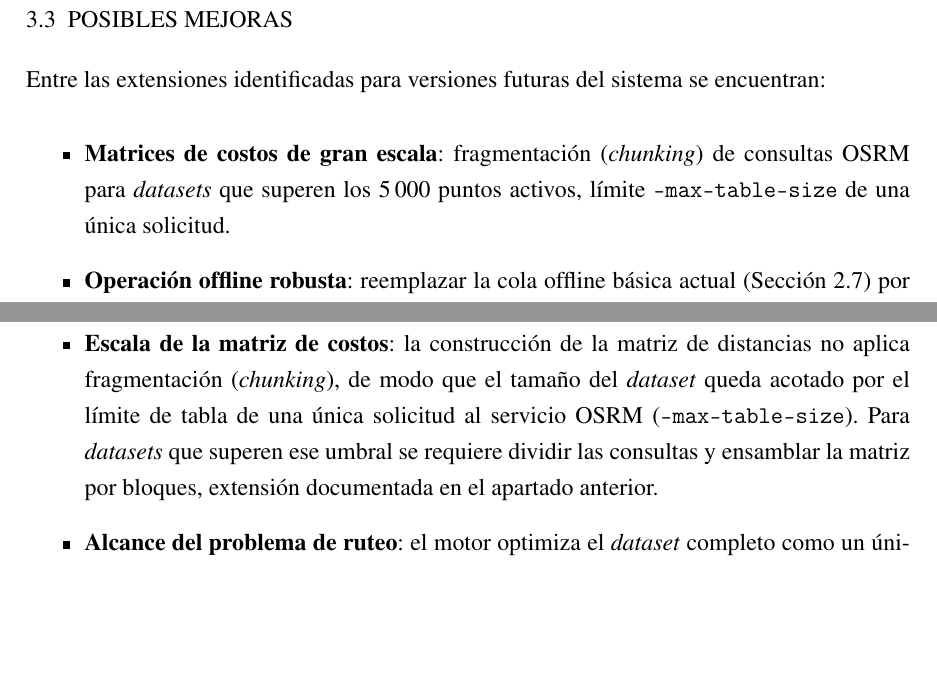
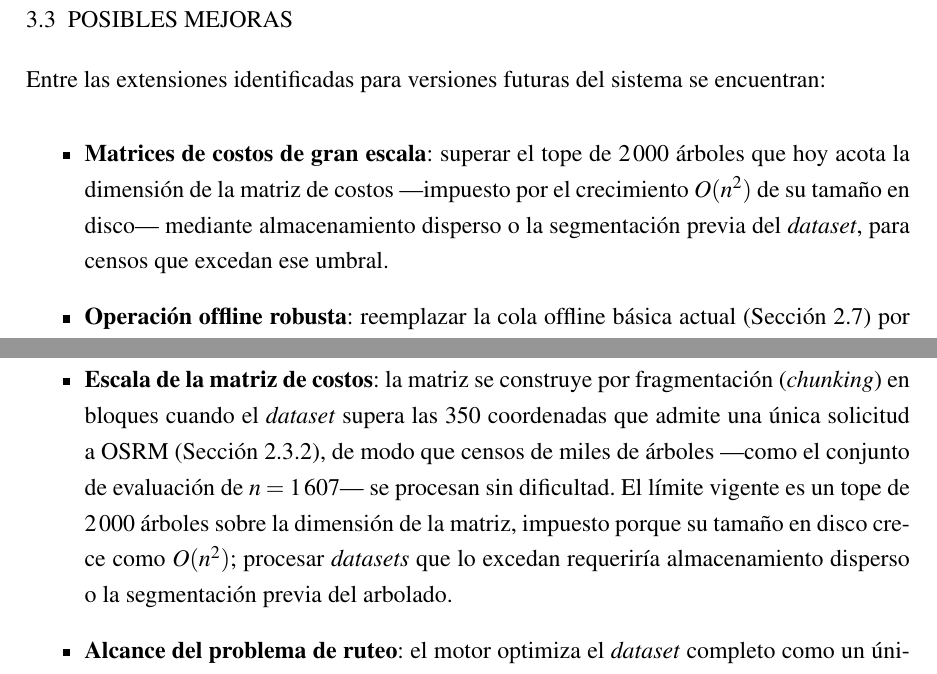
Before and after one commit to AlbertoZuiga/arbocensus, a LaTeX thesis (docs/thesis/main.tex, which reads docs/thesis/secciones/03-resultados.tex): two parts of pages 49 and 50 of 62, joined at a grey line, cut so that both start at the same text, the shorter picture padded with empty space. Compiled offline with pdfLaTeX.

Commit message:
docs(core): corregir que la matriz sí fragmenta consultas OSRM
La sección de limitaciones y la de mejoras afirmaban que la construcción
de la matriz no aplica fragmentación y que el dataset queda acotado por
el límite de una única solicitud OSRM. El código sí fragmenta en bloques
de 175 coordenadas cuando el dataset supera las 350 de una sola solicitud
(cost_matrix.py), y de hecho así se procesó el conjunto de n=1607. El
tope real vigente es la dimensión máxima de 2000 árboles, impuesta por el
crecimiento O(n^2) del tamaño en disco de la matriz. Se alinea el texto
con la Sección de construcción de la matriz de costos y con el código.

Co-Authored-By: Claude Opus 4.8 <noreply@anthropic.com>

```diff
--- a/docs/thesis/secciones/03-resultados.tex
+++ b/docs/thesis/secciones/03-resultados.tex
@@ -889,7 +889,7 @@ medible.
 Entre las extensiones identificadas para versiones futuras del sistema se encuentran:
 
 \begin{itemize}
-  \item \textbf{Matrices de costos de gran escala}: fragmentación (\textit{chunking}) de consultas OSRM para \textit{datasets} que superen los 5\,000 puntos activos, límite \texttt{--max-table-size} de una única solicitud.
+  \item \textbf{Matrices de costos de gran escala}: superar el tope de $2\,000$ árboles que hoy acota la dimensión de la matriz de costos ---impuesto por el crecimiento $O(n^2)$ de su tamaño en disco--- mediante almacenamiento disperso o la segmentación previa del \textit{dataset}, para censos que excedan ese umbral.
   \item \textbf{Operación offline robusta}: reemplazar la cola offline básica actual (Sección~\ref{sec:ui}) por un \textit{service worker} que gestione el almacenamiento de teselas y la sincronización diferida de forma confiable en condiciones de conectividad intermitente.
   \item \textbf{Importación de formatos adicionales}: soporte de GeoJSON como formato de entrada de \textit{datasets}, que actualmente se importan desde archivos CSV o JSON, o bien desde las fuentes legadas (Sección~\ref{sec:legacy}).
   \item \textbf{Pruebas de extremo a extremo}: automatización de los flujos completos de administrador y censador mediante Playwright.
@@ -908,13 +908,15 @@ iteración de Arbocensus.
   \texttt{HttpOnly}. El riesgo es aceptado para un sistema de intranet
   operado por personal interno.
 
-  \item \textbf{Escala de la matriz de costos}: la construcción de la matriz
-  de distancias no aplica fragmentación (\textit{chunking}), de modo que el
-  tamaño del \textit{dataset} queda acotado por el límite de tabla de una
-  única solicitud al servicio OSRM (\texttt{--max-table-size}). Para
-  \textit{datasets} que superen ese umbral se requiere dividir las consultas
-  y ensamblar la matriz por bloques, extensión documentada en el apartado
-  anterior.
+  \item \textbf{Escala de la matriz de costos}: la matriz se construye por
+  fragmentación (\textit{chunking}) en bloques cuando el \textit{dataset}
+  supera las $350$ coordenadas que admite una única solicitud a OSRM
+  (Sección~\ref{sec:matriz}), de modo que censos de miles de árboles ---como
+  el conjunto de evaluación de $n = 1\,607$--- se procesan sin dificultad. El
+  límite vigente es un tope de $2\,000$ árboles sobre la dimensión de la
+  matriz, impuesto porque su tamaño en disco crece como $O(n^2)$; procesar
+  \textit{datasets} que lo excedan requeriría almacenamiento disperso o la
+  segmentación previa del arbolado.
 
   \item \textbf{Alcance del problema de ruteo}: el motor optimiza el
   \textit{dataset} completo como un único problema, sin segmentación previa
```
